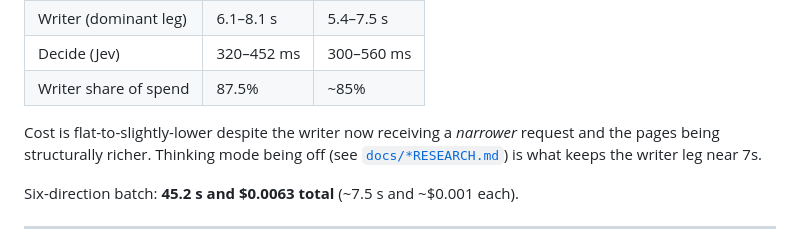
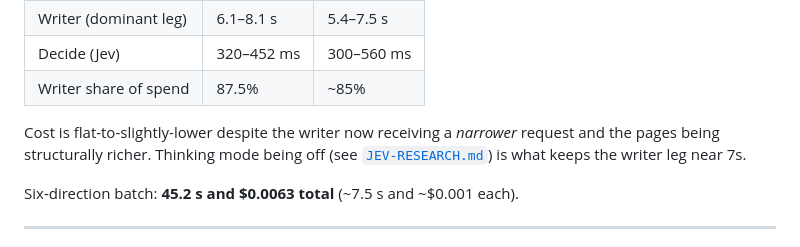
Before and after one commit to mojomast/TurboSlop, a Markdown page: docs/LAYOUT-DIVERSITY.md, the part around the change. GitHub-like rendering.

Commit message:
Fix a placeholder link in the layout-diversity doc

```diff
--- a/docs/LAYOUT-DIVERSITY.md
+++ b/docs/LAYOUT-DIVERSITY.md
@@ -179,7 +179,7 @@ Baseline: 11 designs, live decider and writer throughout.
 
 Cost is flat-to-slightly-lower despite the writer now receiving a *narrower*
 request and the pages being structurally richer. Thinking mode being off
-(see [`docs/*RESEARCH.md`](.)) is what keeps the writer leg near 7s.
+(see [`JEV-RESEARCH.md`](JEV-RESEARCH.md)) is what keeps the writer leg near 7s.
 
 Six-direction batch: **45.2 s and $0.0063 total** (~7.5 s and ~$0.001 each).
 
```
